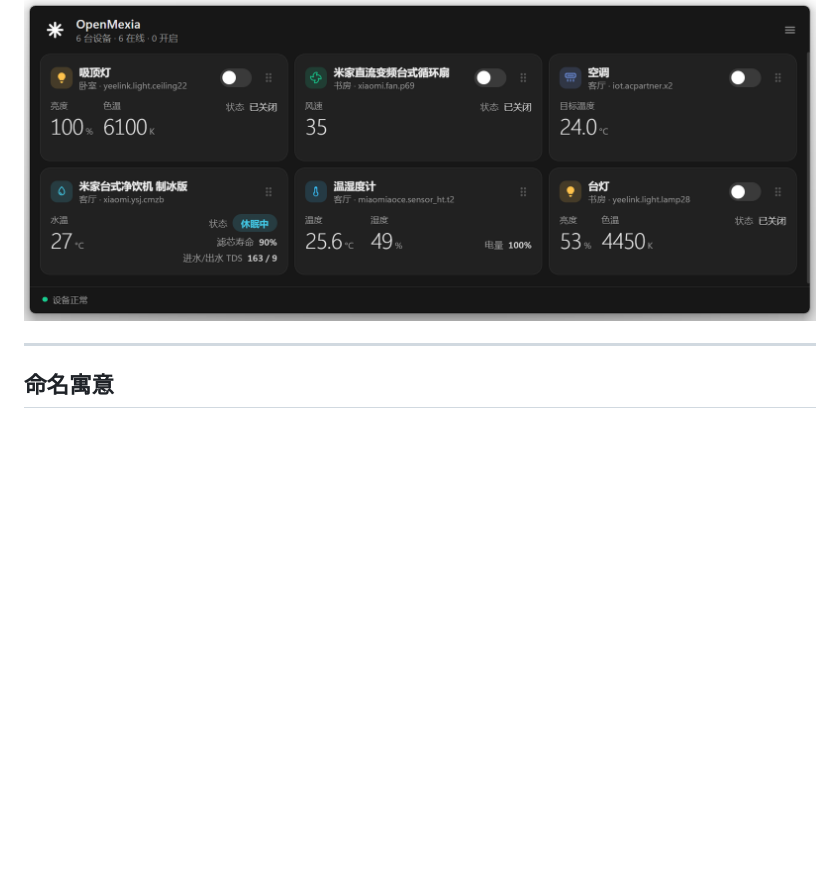
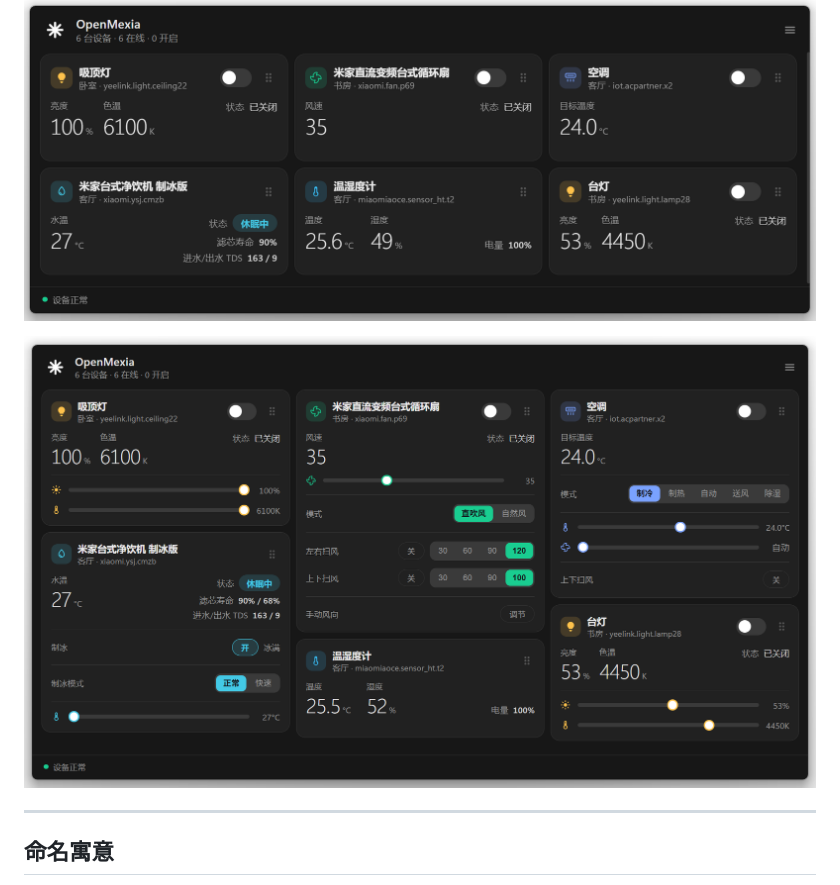
Before and after one commit to HZDavy/OpenMexia, a Markdown page: README.md, the part around the change. Rendered like a GitHub page; pictures changed too: assets/screenshot-2.png (added); blank space fills up the shorter version.

Commit message:
docs: 在 README 增加第二张界面预览截图（设备控制展开态）

```diff
--- a/README.md
+++ b/README.md
@@ -11,6 +11,8 @@ Windows 桌面版已发布；macOS、iOS、Android、Linux、鸿蒙在路线图
 ## 界面预览
 
 ![OpenMexia 界面预览](assets/screenshot.png)
+
+![OpenMexia 设备控制预览](assets/screenshot-2.png)
 
 ---
 ## 命名寓意
```
